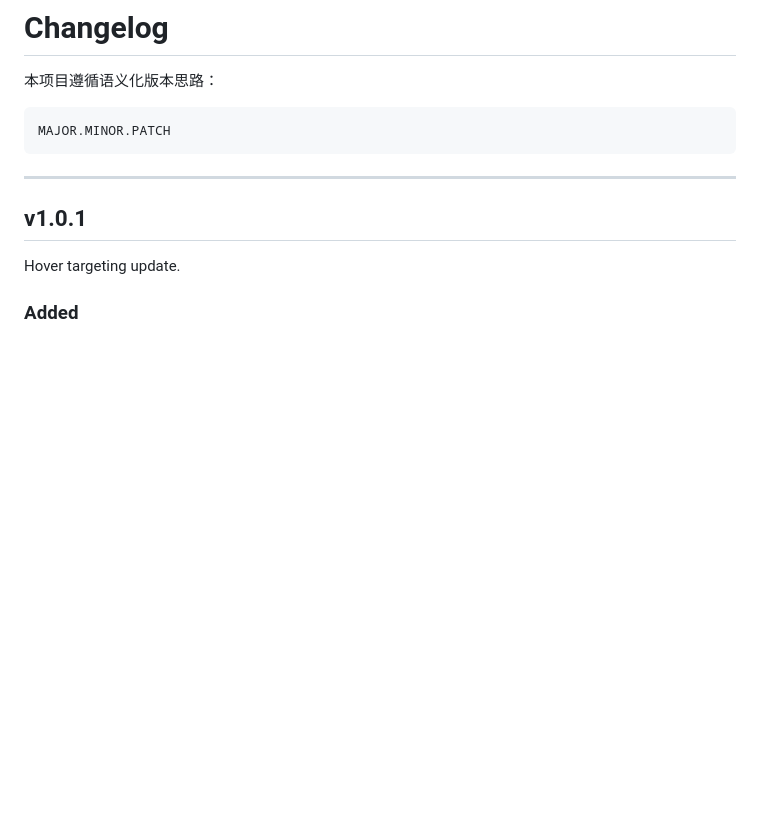
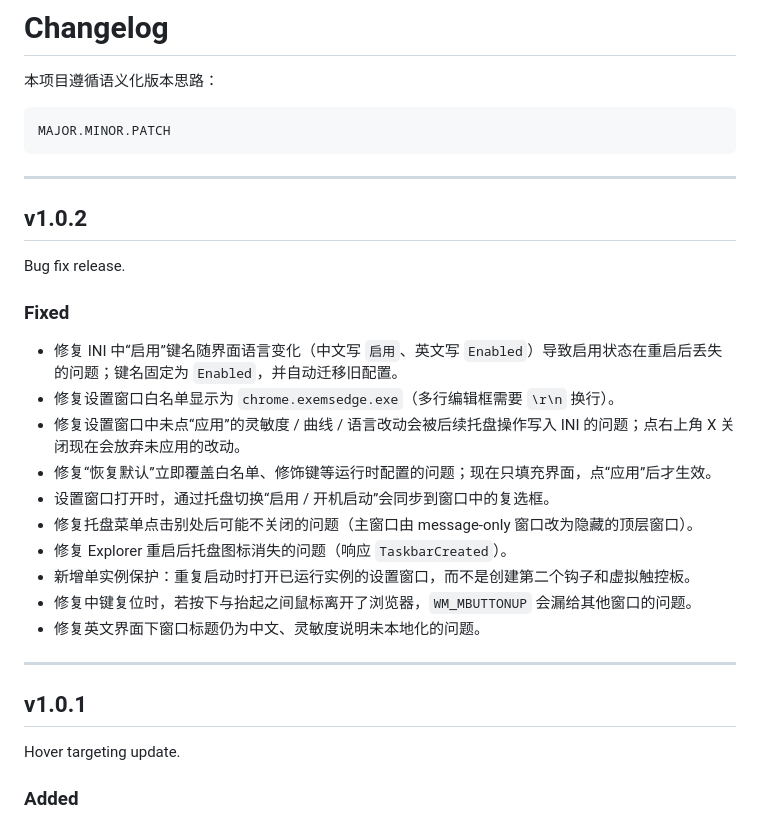
Before and after one commit to muinocriz/continuous-pinch, a Markdown page: CHANGELOG.md, the part around the change. GitHub-like rendering; blank space fills up the shorter version.

Commit message:
Add v1.0.2 changelog entry
Co-Authored-By: Claude Opus 5.5 <noreply@anthropic.com>
Claude-Session: https://claude.ai/code/session_0125yR2waaXCttEw1AQWcJnB

````diff
--- a/CHANGELOG.md
+++ b/CHANGELOG.md
@@ -5,6 +5,25 @@
 ```text
 MAJOR.MINOR.PATCH
 ```
+
+---
+
+## v1.0.2
+
+Bug fix release.
+
+### Fixed
+
+- 修复 INI 中“启用”键名随界面语言变化（中文写 `启用`、英文写 `Enabled`）导致启用状态在重启后丢失的问题；键名固定为 `Enabled`，并自动迁移旧配置。
+- 修复设置窗口白名单显示为 `chrome.exemsedge.exe`（多行编辑框需要 `\r\n` 换行）。
+- 修复设置窗口中未点“应用”的灵敏度 / 曲线 / 语言改动会被后续托盘操作写入 INI 的问题；点右上角 X 关闭现在会放弃未应用的改动。
+- 修复“恢复默认”立即覆盖白名单、修饰键等运行时配置的问题；现在只填充界面，点“应用”后才生效。
+- 设置窗口打开时，通过托盘切换“启用 / 开机启动”会同步到窗口中的复选框。
+- 修复托盘菜单点击别处后可能不关闭的问题（主窗口由 message-only 窗口改为隐藏的顶层窗口）。
+- 修复 Explorer 重启后托盘图标消失的问题（响应 `TaskbarCreated`）。
+- 新增单实例保护：重复启动时打开已运行实例的设置窗口，而不是创建第二个钩子和虚拟触控板。
+- 修复中键复位时，若按下与抬起之间鼠标离开了浏览器，`WM_MBUTTONUP` 会漏给其他窗口的问题。
+- 修复英文界面下窗口标题仍为中文、灵敏度说明未本地化的问题。
 
 ---
 
````
